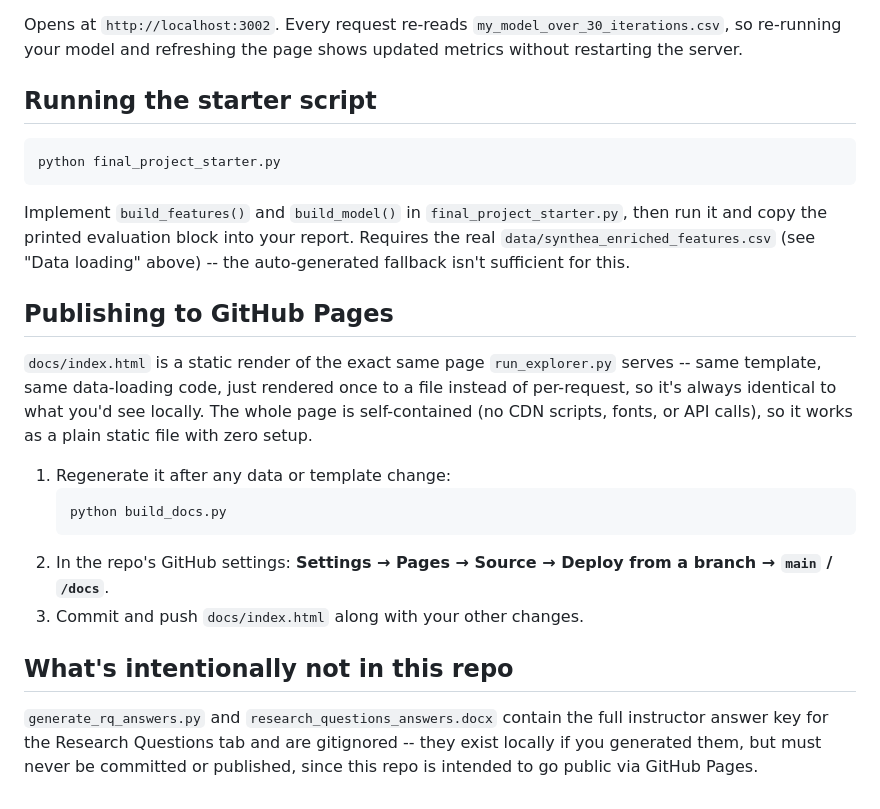
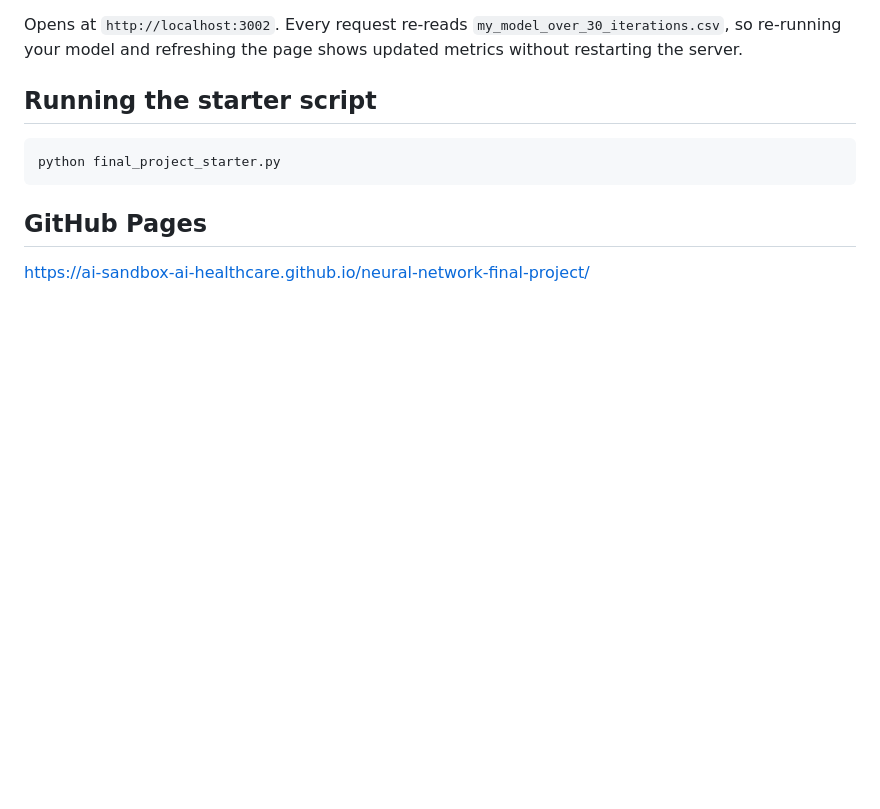
Before and after one commit to AI-Sandbox-AI-Healthcare/neural-network-final-project, a Markdown page: README.md, the part around the change. GitHub-like rendering; blank space fills up the shorter version.

````diff
--- a/README.md
+++ b/README.md
@@ -68,31 +68,6 @@ the page shows updated metrics without restarting the server.
 python final_project_starter.py
 ```
 
-Implement `build_features()` and `build_model()` in `final_project_starter.py`,
-then run it and copy the printed evaluation block into your report. Requires
-the real `data/synthea_enriched_features.csv` (see "Data loading" above) --
-the auto-generated fallback isn't sufficient for this.
+## GitHub Pages
 
-## Publishing to GitHub Pages
-
-`docs/index.html` is a static render of the exact same page
-`run_explorer.py` serves -- same template, same data-loading code, just
-rendered once to a file instead of per-request, so it's always identical to
-what you'd see locally. The whole page is self-contained (no CDN scripts,
-fonts, or API calls), so it works as a plain static file with zero setup.
-
-1. Regenerate it after any data or template change:
-   ```bash
-   python build_docs.py
-   ```
-2. In the repo's GitHub settings: **Settings → Pages → Source → Deploy from
-   a branch → `main` / `/docs`**.
-3. Commit and push `docs/index.html` along with your other changes.
-
-## What's intentionally not in this repo
-
-`generate_rq_answers.py` and `research_questions_answers.docx` contain the
-full instructor answer key for the Research Questions tab and are
-gitignored -- they exist locally if you generated them, but must never be
-committed or published, since this repo is intended to go public via
-GitHub Pages.
+https://ai-sandbox-ai-healthcare.github.io/neural-network-final-project/
````
